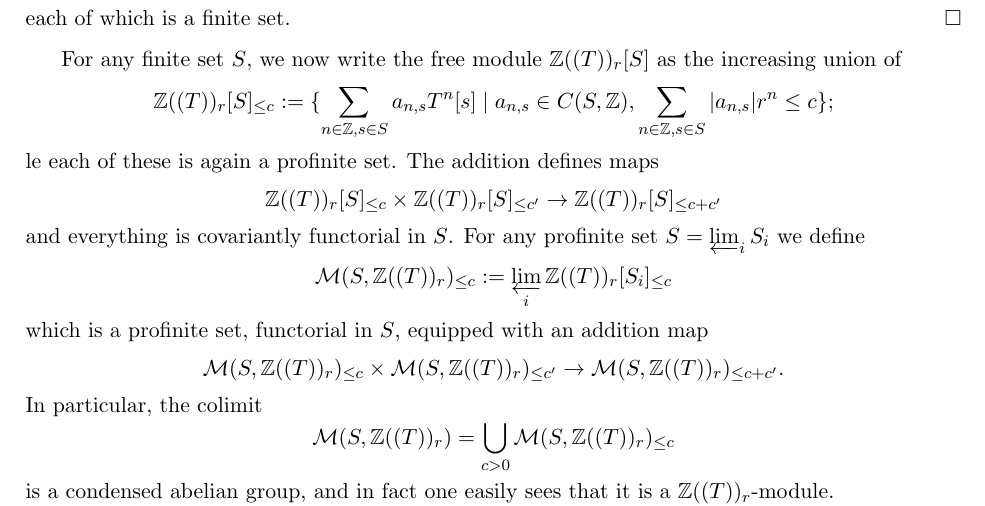
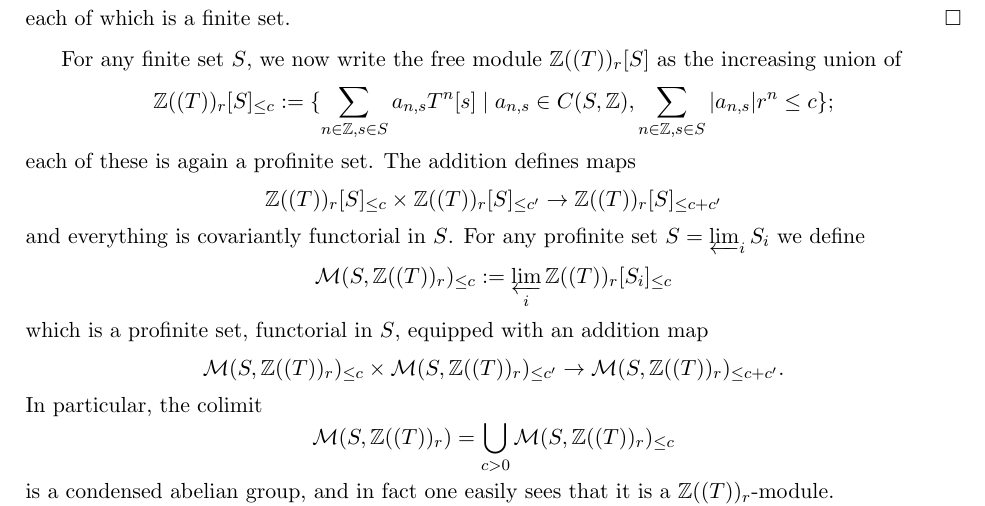
Before and after one commit to PeterScholze/Analytic, a LaTeX thesis (Analytic.tex): part of page 37 of 110, cut so that both start at the same text. Compiled offline with pdfLaTeX.

Commit message:
remove stray 'le' after display

```diff
--- a/Analytic.tex
+++ b/Analytic.tex
@@ -1181,7 +1181,7 @@ each of which is a finite set.
 For any finite set $S$, we now write the free module $\mathbb Z((T))_r[S]$ as the increasing union of
 \[
 \mathbb Z((T))_r[S]_{\leq c} := \{\sum_{n\in \mathbb Z,s\in S} a_{n,s} T^n [s]\mid a_{n,s}\in C(S,\mathbb Z), \sum_{n\in \mathbb Z, s\in S} |a_{n,s}|r^n\leq c\};
-\]le
+\]
 each of these is again a profinite set. The addition defines maps
 \[
 \mathbb Z((T))_r[S]_{\leq c} \times \mathbb Z((T))_r[S]_{\leq c'}\to \mathbb Z((T))_r[S]_{\leq c+c'}
```
